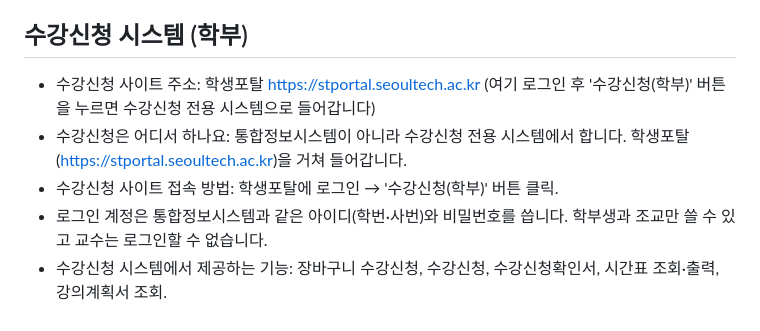
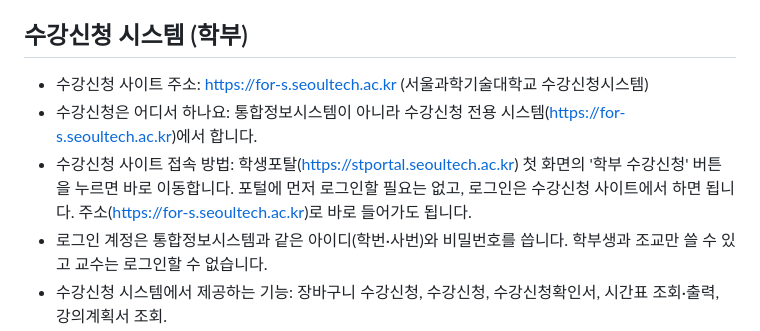
Before and after one commit to sanzmann/gwakbot, a Markdown page: data/04_systems.md, the part around the change. GitHub-like rendering.

```diff
--- a/data/04_systems.md
+++ b/data/04_systems.md
@@ -17,9 +17,9 @@
 - 통합정보시스템에서 할 수 있는 일: 학적 조회·연락처 수정, 휴복학원 접수, 수강신청, 시간표, 강의계획서, 봉사활동 신청, 강의평가, 성적·장학 조회, 등록고지서 출력, 어학성적 조회, 졸업필수과목 취득 조회 등 학사 업무 전반.
 
 ## 수강신청 시스템 (학부)
-- 수강신청 사이트 주소: 학생포탈 https://stportal.seoultech.ac.kr (여기 로그인 후 '수강신청(학부)' 버튼을 누르면 수강신청 전용 시스템으로 들어갑니다)
-- 수강신청은 어디서 하나요: 통합정보시스템이 아니라 수강신청 전용 시스템에서 합니다. 학생포탈(https://stportal.seoultech.ac.kr)을 거쳐 들어갑니다.
-- 수강신청 사이트 접속 방법: 학생포탈에 로그인 → '수강신청(학부)' 버튼 클릭.
+- 수강신청 사이트 주소: https://for-s.seoultech.ac.kr (서울과학기술대학교 수강신청시스템)
+- 수강신청은 어디서 하나요: 통합정보시스템이 아니라 수강신청 전용 시스템(https://for-s.seoultech.ac.kr)에서 합니다.
+- 수강신청 사이트 접속 방법: 학생포탈(https://stportal.seoultech.ac.kr) 첫 화면의 '학부 수강신청' 버튼을 누르면 바로 이동합니다. 포털에 먼저 로그인할 필요는 없고, 로그인은 수강신청 사이트에서 하면 됩니다. 주소(https://for-s.seoultech.ac.kr)로 바로 들어가도 됩니다.
 - 로그인 계정은 통합정보시스템과 같은 아이디(학번·사번)와 비밀번호를 씁니다. 학부생과 조교만 쓸 수 있고 교수는 로그인할 수 없습니다.
 - 수강신청 시스템에서 제공하는 기능: 장바구니 수강신청, 수강신청, 수강신청확인서, 시간표 조회·출력, 강의계획서 조회.
 - 로그인하지 않은 Guest 는 시간표 조회·출력과 강의계획서 조회만 할 수 있습니다.
```
Also changed, not shown: DEVLOG.md (+6 -0 lines).
